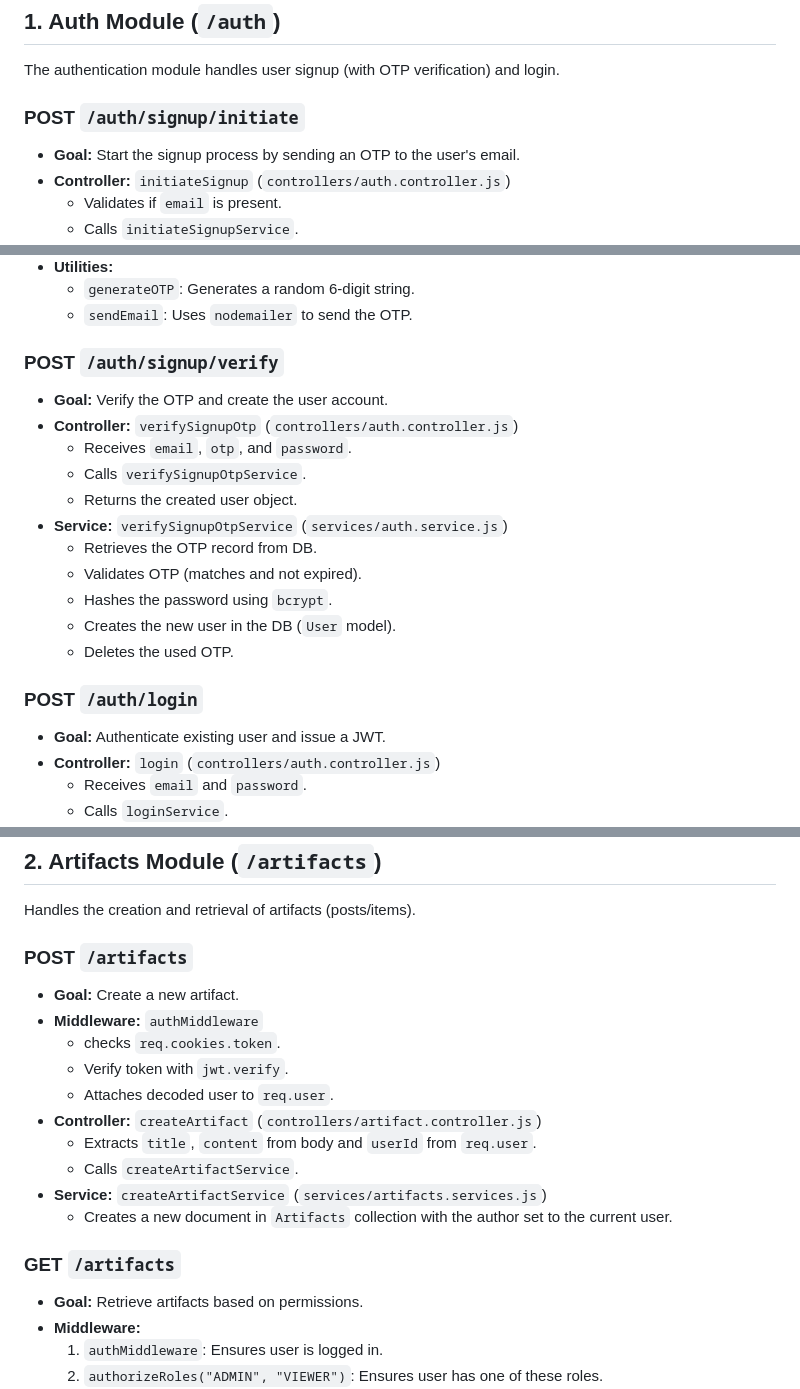
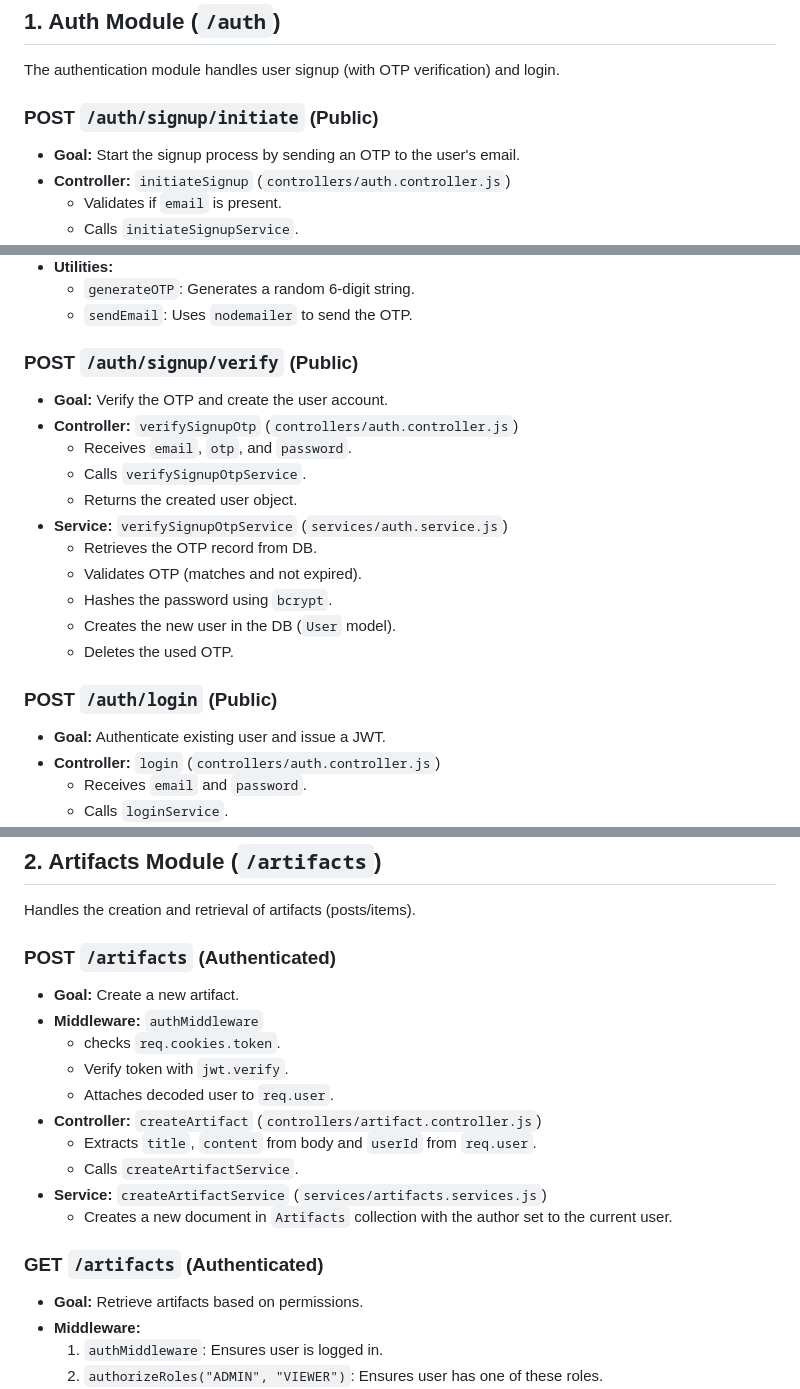
Before and after one commit to animeshtripathii/CMS, a Markdown page: Readme.md, 3 parts joined by grey strips. GitHub-like rendering.

```diff
--- a/Readme.md
+++ b/Readme.md
@@ -6,7 +6,7 @@ This document explains the flow of the application in detail, covering routes, c
 
 The authentication module handles user signup (with OTP verification) and login.
 
-### **POST** `/auth/signup/initiate`
+### **POST** `/auth/signup/initiate` (Public)
 - **Goal:** Start the signup process by sending an OTP to the user's email.
 - **Controller:** `initiateSignup` (`controllers/auth.controller.js`)
   - Validates if `email` is present.
@@ -21,7 +21,7 @@ The authentication module handles user signup (with OTP verification) and login.
   - `generateOTP`: Generates a random 6-digit string.
   - `sendEmail`: Uses `nodemailer` to send the OTP.
 
-### **POST** `/auth/signup/verify`
+### **POST** `/auth/signup/verify` (Public)
 - **Goal:** Verify the OTP and create the user account.
 - **Controller:** `verifySignupOtp` (`controllers/auth.controller.js`)
   - Receives `email`, `otp`, and `password`.
@@ -34,7 +34,7 @@ The authentication module handles user signup (with OTP verification) and login.
   - Creates the new user in the DB (`User` model).
   - Deletes the used OTP.
 
-### **POST** `/auth/login`
+### **POST** `/auth/login` (Public)
 - **Goal:** Authenticate existing user and issue a JWT.
 - **Controller:** `login` (`controllers/auth.controller.js`)
   - Receives `email` and `password`.
@@ -51,7 +51,7 @@ The authentication module handles user signup (with OTP verification) and login.
 
 Handles the creation and retrieval of artifacts (posts/items).
 
-### **POST** `/artifacts`
+### **POST** `/artifacts` (Authenticated)
 - **Goal:** Create a new artifact.
 - **Middleware:** `authMiddleware`
   - checks `req.cookies.token`.
@@ -63,7 +63,7 @@ Handles the creation and retrieval of artifacts (posts/items).
 - **Service:** `createArtifactService` (`services/artifacts.services.js`)
   - Creates a new document in `Artifacts` collection with the author set to the current user.
 
-### **GET** `/artifacts`
+### **GET** `/artifacts` (Authenticated)
 - **Goal:** Retrieve artifacts based on permissions.
 - **Middleware:**
   1. `authMiddleware`: Ensures user is logged in.
```
Also changed, not shown: other parts of Readme.md (+1 -1 lines).
